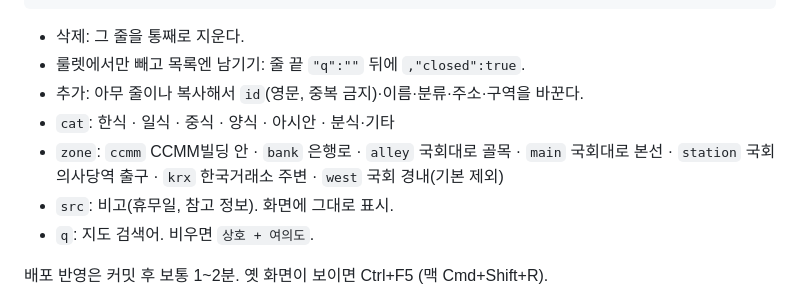
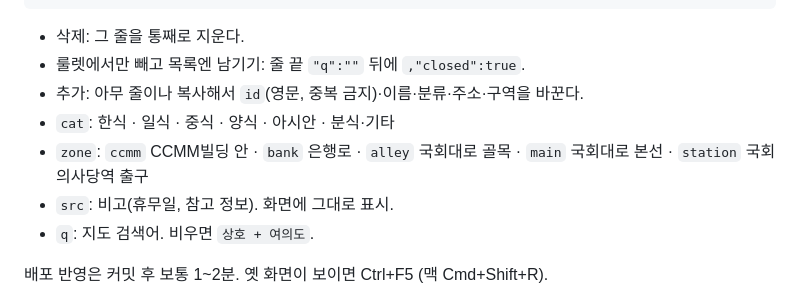
Before and after one commit to ukiahptc/ccmm-lunch-roulette, a Markdown page: README.md, the part around the change. Rendered like a GitHub page.

Commit message:
빈 구역(한국거래소·국회 경내) 필터 항목 정리
Co-Authored-By: Claude Fable 5.1 <noreply@anthropic.com>
Claude-Session: https://claude.ai/code/session_01CT2j36j3Q4XJj3xRBUTgQ2

```diff
--- a/README.md
+++ b/README.md
@@ -39,7 +39,7 @@
 - 룰렛에서만 빼고 목록엔 남기기: 줄 끝 `"q":""` 뒤에 `,"closed":true`.
 - 추가: 아무 줄이나 복사해서 `id`(영문, 중복 금지)·이름·분류·주소·구역을 바꾼다.
 - `cat`: 한식 · 일식 · 중식 · 양식 · 아시안 · 분식·기타
-- `zone`: `ccmm` CCMM빌딩 안 · `bank` 은행로 · `alley` 국회대로 골목 · `main` 국회대로 본선 · `station` 국회의사당역 출구 · `krx` 한국거래소 주변 · `west` 국회 경내(기본 제외)
+- `zone`: `ccmm` CCMM빌딩 안 · `bank` 은행로 · `alley` 국회대로 골목 · `main` 국회대로 본선 · `station` 국회의사당역 출구
 - `src`: 비고(휴무일, 참고 정보). 화면에 그대로 표시.
 - `q`: 지도 검색어. 비우면 `상호 + 여의도`.
 
```
